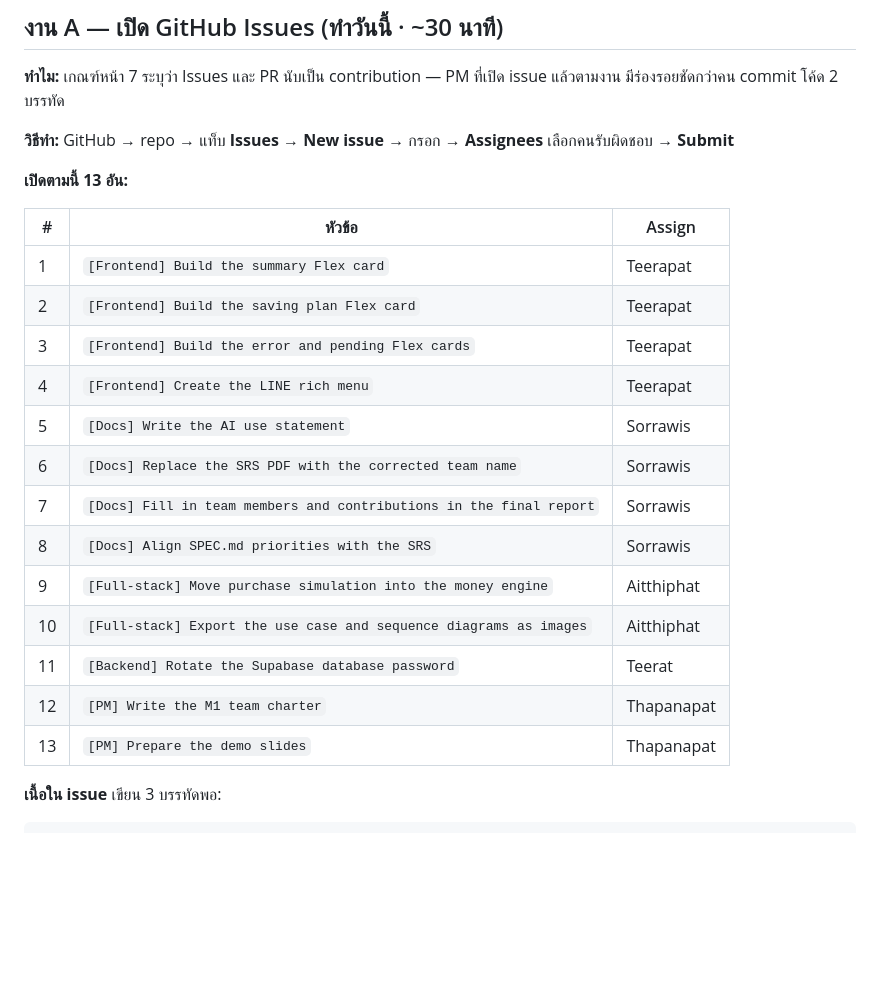
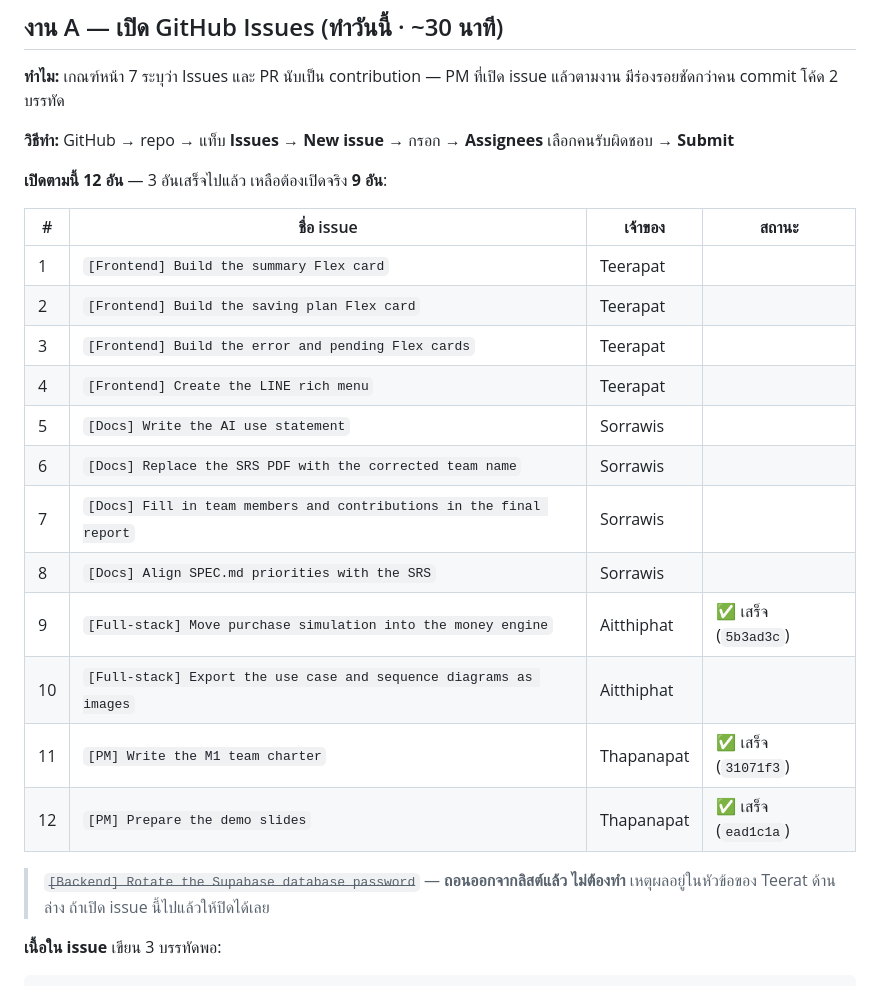
Before and after one commit to 6931503045-design/Lumen_line, a Markdown page: docs/TASKS.md, the part around one of its changes. Rendered like a GitHub page; blank space fills up the shorter version.

````diff
--- a/docs/TASKS.md
+++ b/docs/TASKS.md
@@ -92,23 +92,25 @@ git push origin main
 
 **วิธีทำ:** GitHub → repo → แท็บ **Issues** → **New issue** → กรอก → **Assignees** เลือกคนรับผิดชอบ → **Submit**
 
-**เปิดตามนี้ 13 อัน:**
+**เปิดตามนี้ 12 อัน** — 3 อันเสร็จไปแล้ว เหลือต้องเปิดจริง **9 อัน**:
 
-| # | หัวข้อ | Assign |
-|---|---|---|
-| 1 | `[Frontend] Build the summary Flex card` | Teerapat |
-| 2 | `[Frontend] Build the saving plan Flex card` | Teerapat |
-| 3 | `[Frontend] Build the error and pending Flex cards` | Teerapat |
-| 4 | `[Frontend] Create the LINE rich menu` | Teerapat |
-| 5 | `[Docs] Write the AI use statement` | Sorrawis |
-| 6 | `[Docs] Replace the SRS PDF with the corrected team name` | Sorrawis |
-| 7 | `[Docs] Fill in team members and contributions in the final report` | Sorrawis |
-| 8 | `[Docs] Align SPEC.md priorities with the SRS` | Sorrawis |
-| 9 | `[Full-stack] Move purchase simulation into the money engine` | Aitthiphat |
-| 10 | `[Full-stack] Export the use case and sequence diagrams as images` | Aitthiphat |
-| 11 | `[Backend] Rotate the Supabase database password` | Teerat |
-| 12 | `[PM] Write the M1 team charter` | Thapanapat |
-| 13 | `[PM] Prepare the demo slides` | Thapanapat |
+| # | ชื่อ issue | เจ้าของ | สถานะ |
+|---|---|---|---|
+| 1 | `[Frontend] Build the summary Flex card` | Teerapat | |
+| 2 | `[Frontend] Build the saving plan Flex card` | Teerapat | |
+| 3 | `[Frontend] Build the error and pending Flex cards` | Teerapat | |
+| 4 | `[Frontend] Create the LINE rich menu` | Teerapat | |
+| 5 | `[Docs] Write the AI use statement` | Sorrawis | |
+| 6 | `[Docs] Replace the SRS PDF with the corrected team name` | Sorrawis | |
+| 7 | `[Docs] Fill in team members and contributions in the final report` | Sorrawis | |
+| 8 | `[Docs] Align SPEC.md priorities with the SRS` | Sorrawis | |
+| 9 | `[Full-stack] Move purchase simulation into the money engine` | Aitthiphat | ✅ เสร็จ (`5b3ad3c`) |
+| 10 | `[Full-stack] Export the use case and sequence diagrams as images` | Aitthiphat | |
+| 11 | `[PM] Write the M1 team charter` | Thapanapat | ✅ เสร็จ (`31071f3`) |
+| 12 | `[PM] Prepare the demo slides` | Thapanapat | ✅ เสร็จ (`ead1c1a`) |
+
+> ~~`[Backend] Rotate the Supabase database password`~~ — **ถอนออกจากลิสต์แล้ว ไม่ต้องทำ**
+> เหตุผลอยู่ในหัวข้อของ Teerat ด้านล่าง ถ้าเปิด issue นี้ไปแล้วให้ปิดได้เลย
 
 **เนื้อใน issue** เขียน 3 บรรทัดพอ:
 ```
````
Also changed, not shown: other parts of docs/TASKS.md (+40 -8 lines), docs/FINAL_REPORT.md (+15 -10 lines), docs/SRS.md (+7 -2 lines).
